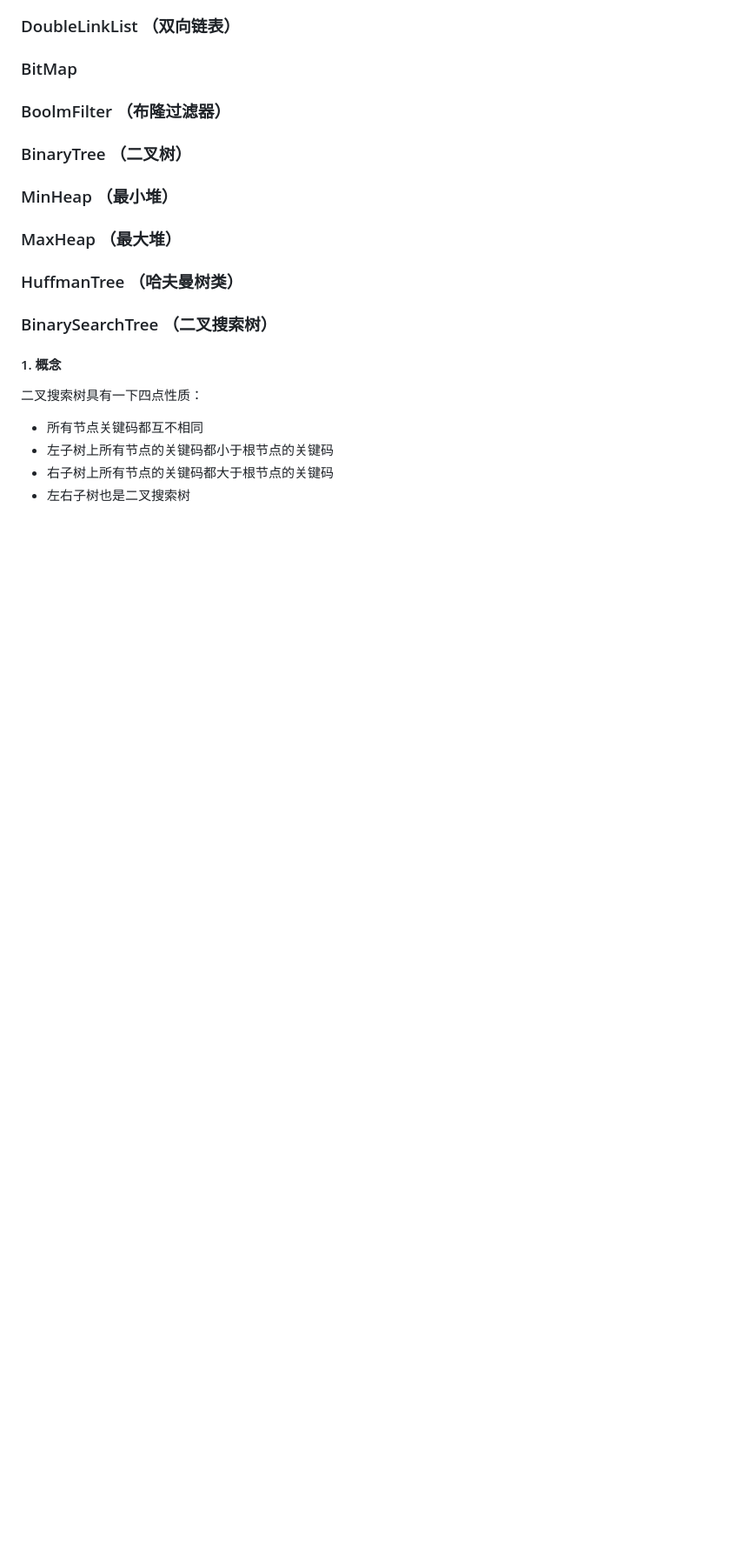
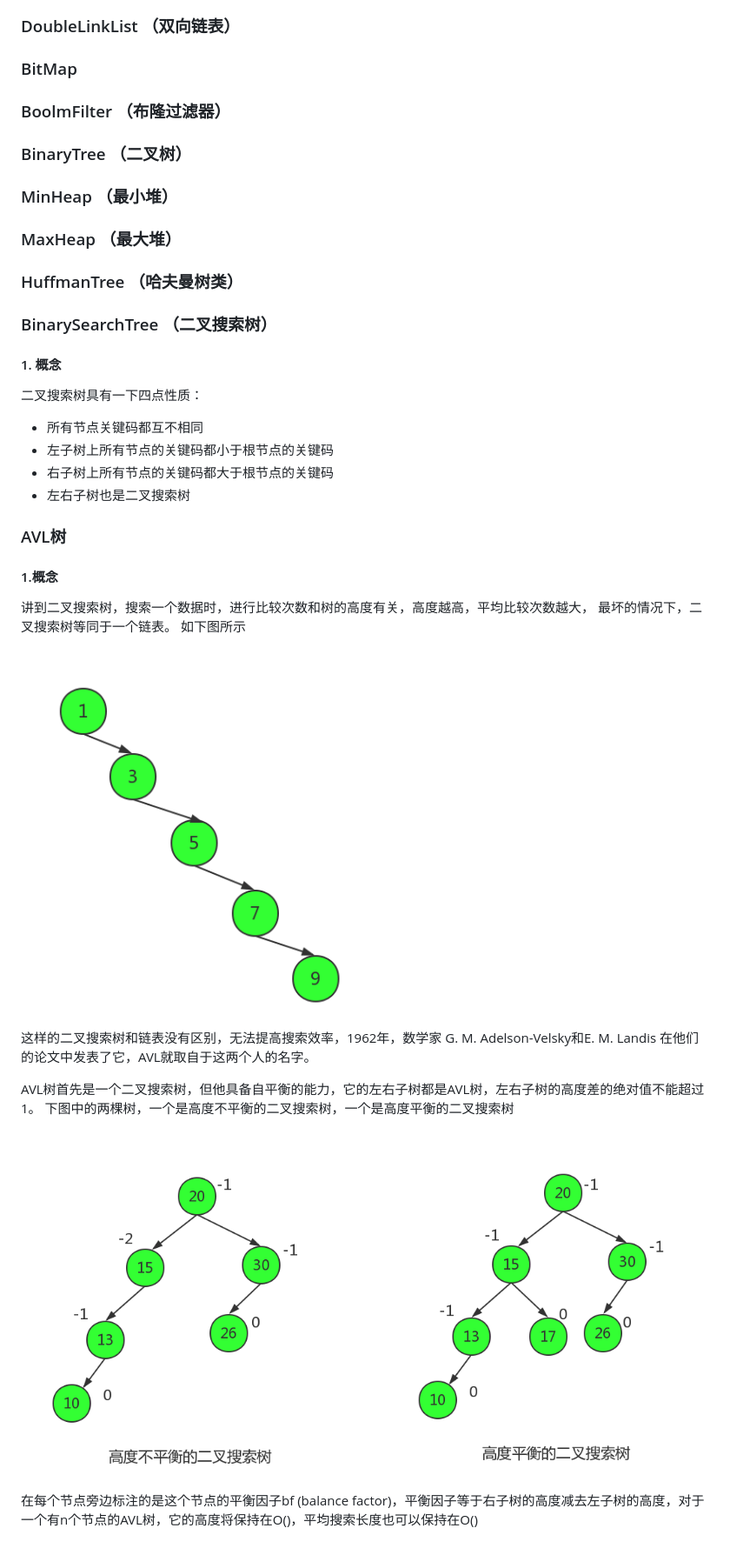
Before and after one commit to Dorotht/Basics, a Markdown page: utils/README.md, the part around the change. Shown: that part at 87% size. Drawn GitHub-style; pictures changed too: assets/imgs/13-1.png (added), assets/imgs/13.2.png (added); blank space fills up the shorter version.

```diff
--- a/utils/README.md
+++ b/utils/README.md
@@ -27,3 +27,19 @@
 + 左子树上所有节点的关键码都小于根节点的关键码
 + 右子树上所有节点的关键码都大于根节点的关键码
 + 左右子树也是二叉搜索树
+
+### AVL树
+#### 1.概念
+讲到二叉搜索树，搜索一个数据时，进行比较次数和树的高度有关，高度越高，平均比较次数越大，
+最坏的情况下，二叉搜索树等同于一个链表。 如下图所示
+
+<img src="./../assets/imgs/13-1.png" width="50%">
+
+这样的二叉搜索树和链表没有区别，无法提高搜索效率，1962年，数学家 G. M. Adelson-Velsky和E. M. Landis 在他们的论文中发表了它，AVL就取自于这两个人的名字。
+
+AVL树首先是一个二叉搜索树，但他具备自平衡的能力，它的左右子树都是AVL树，左右子树的高度差的绝对值不能超过1。
+下图中的两棵树，一个是高度不平衡的二叉搜索树，一个是高度平衡的二叉搜索树
+
+<img src="./../assets/imgs/13.2.png" width="100%">
+
+在每个节点旁边标注的是这个节点的平衡因子bf (balance factor)，平衡因子等于右子树的高度减去左子树的高度，对于一个有n个节点的AVL树，它的高度将保持在O()，平均搜索长度也可以保持在O()
```
Also changed, not shown: 6 other files.
